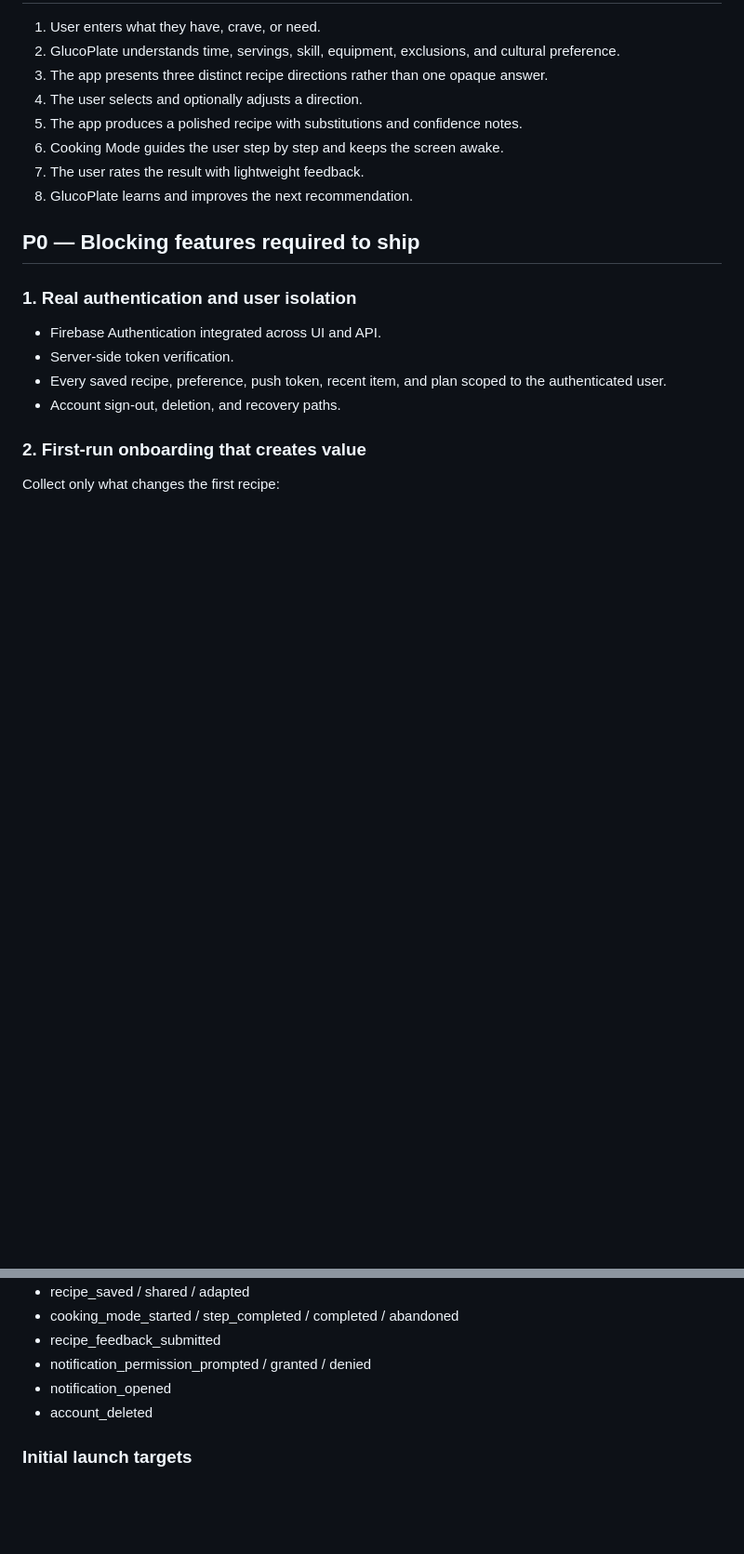
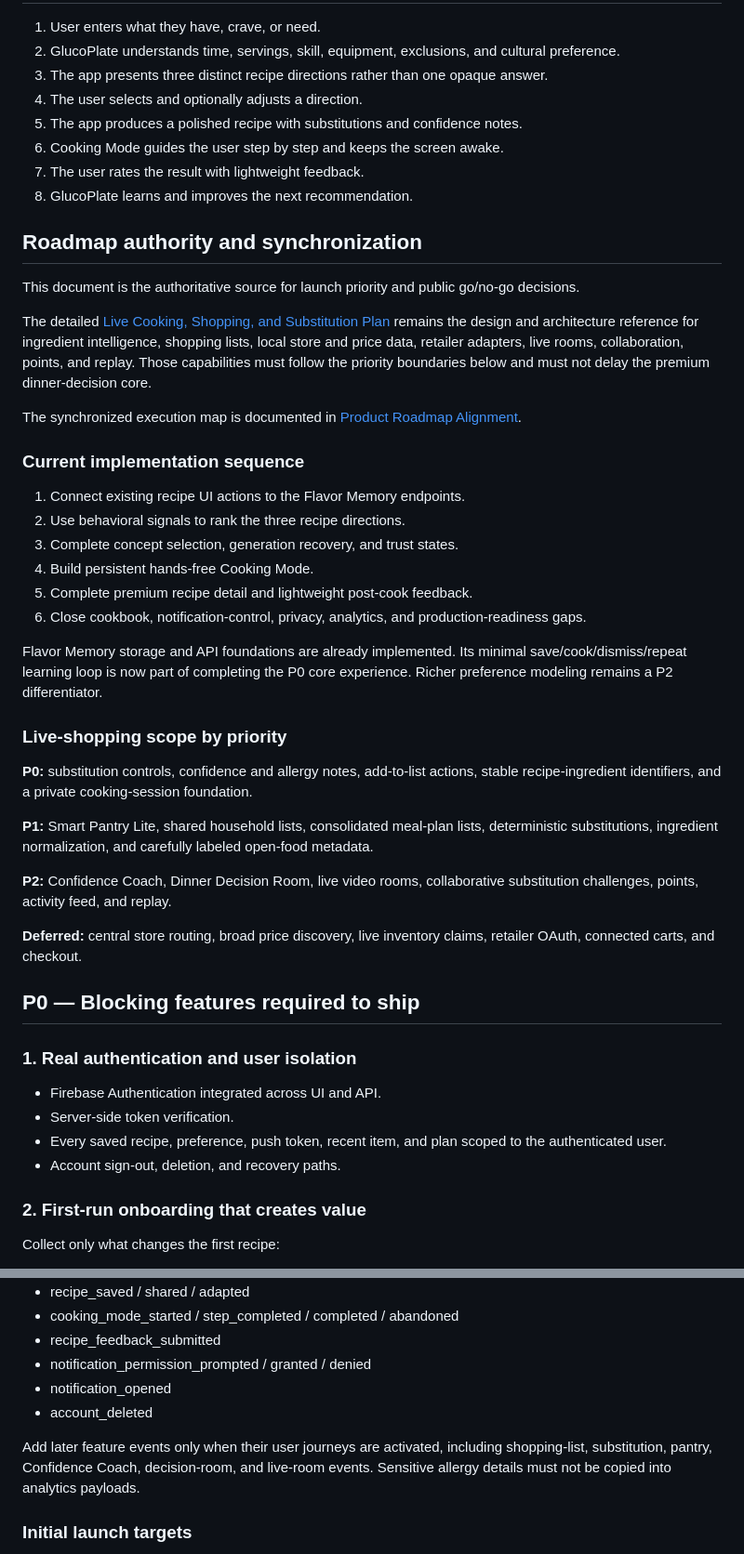
Before and after one commit to dioscarr/glucoplate-ai, a Markdown page: docs/PREMIUM_LAUNCH_READINESS.md, 2 parts joined by grey strips. Shown at 93% size. Rendered like a GitHub page; blank space fills up the shorter version.

Commit message:
Align premium launch priorities with live cooking plan

```diff
--- a/docs/PREMIUM_LAUNCH_READINESS.md
+++ b/docs/PREMIUM_LAUNCH_READINESS.md
@@ -16,6 +16,35 @@ The first release should not attempt to be a full grocery marketplace, nutrition
 6. Cooking Mode guides the user step by step and keeps the screen awake.
 7. The user rates the result with lightweight feedback.
 8. GlucoPlate learns and improves the next recommendation.
+
+## Roadmap authority and synchronization
+
+This document is the authoritative source for launch priority and public go/no-go decisions.
+
+The detailed [Live Cooking, Shopping, and Substitution Plan](../Docs/live-cooking-shopping-plan.md) remains the design and architecture reference for ingredient intelligence, shopping lists, local store and price data, retailer adapters, live rooms, collaboration, points, and replay. Those capabilities must follow the priority boundaries below and must not delay the premium dinner-decision core.
+
+The synchronized execution map is documented in [Product Roadmap Alignment](PRODUCT_ROADMAP_ALIGNMENT.md).
+
+### Current implementation sequence
+
+1. Connect existing recipe UI actions to the Flavor Memory endpoints.
+2. Use behavioral signals to rank the three recipe directions.
+3. Complete concept selection, generation recovery, and trust states.
+4. Build persistent hands-free Cooking Mode.
+5. Complete premium recipe detail and lightweight post-cook feedback.
+6. Close cookbook, notification-control, privacy, analytics, and production-readiness gaps.
+
+Flavor Memory storage and API foundations are already implemented. Its minimal save/cook/dismiss/repeat learning loop is now part of completing the P0 core experience. Richer preference modeling remains a P2 differentiator.
+
+### Live-shopping scope by priority
+
+**P0:** substitution controls, confidence and allergy notes, add-to-list actions, stable recipe-ingredient identifiers, and a private cooking-session foundation.
+
+**P1:** Smart Pantry Lite, shared household lists, consolidated meal-plan lists, deterministic substitutions, ingredient normalization, and carefully labeled open-food metadata.
+
+**P2:** Confidence Coach, Dinner Decision Room, live video rooms, collaborative substitution challenges, points, activity feed, and replay.
+
+**Deferred:** central store routing, broad price discovery, live inventory claims, retailer OAuth, connected carts, and checkout.
 
 ## P0 — Blocking features required to ship
 
@@ -168,6 +203,8 @@ A new user generates or selects a recipe, opens Cooking Mode, and completes or s
 - notification_opened
 - account_deleted
 
+Add later feature events only when their user journeys are activated, including shopping-list, substitution, pantry, Confidence Coach, decision-room, and live-room events. Sensitive allergy details must not be copied into analytics payloads.
+
 ### Initial launch targets
 - At least 70% recipe-generation success under normal production conditions.
 - Median time to first useful recipe concept below 15 seconds.
```
Also changed, not shown: other parts of docs/PREMIUM_LAUNCH_READINESS.md (+7 -1 lines).
